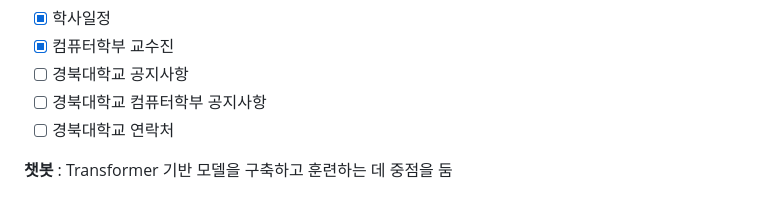
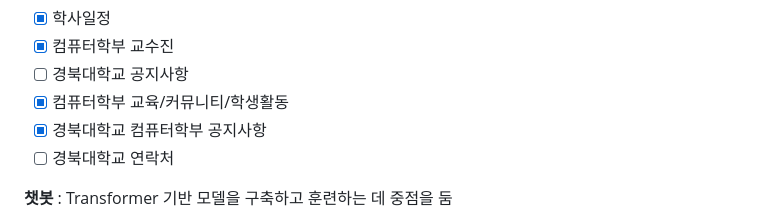
Before and after one commit to Dansoeun/AICOSS, a Markdown page: README.md, the part around the change. GitHub-like rendering; folded sections open.

```diff
--- a/README.md
+++ b/README.md
@@ -74,7 +74,8 @@ Vector DB 연결은 GPU 서버 사용 중단으로 진행이 더딤.<br>
 - [x] 학사일정
 - [x] 컴퓨터학부 교수진
 - [ ] 경북대학교 공지사항
-- [ ] 경북대학교 컴퓨터학부 공지사항
+- [x] 컴퓨터학부 교육/커뮤니티/학생활동
+- [x] 경북대학교 컴퓨터학부 공지사항
 - [ ] 경북대학교 연락처
 
 <b>챗봇</b> : Transformer 기반 모델을 구축하고 훈련하는 데 중점을 둠
```
